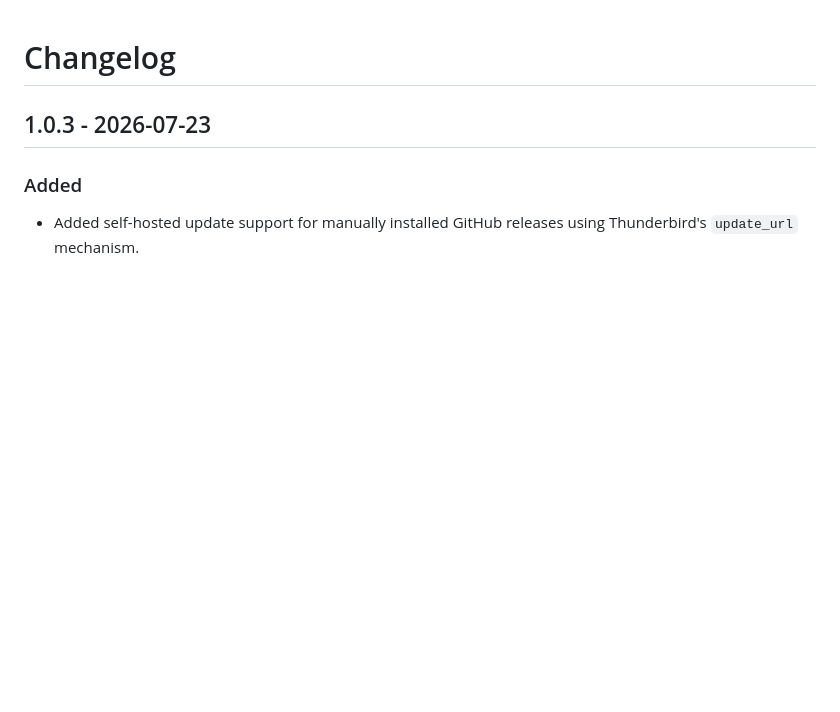
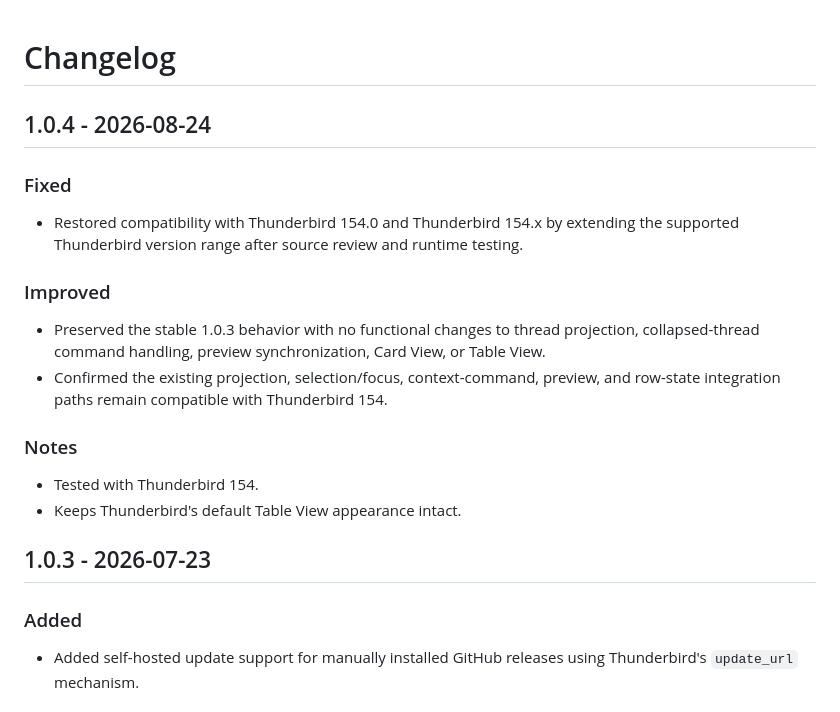
Before and after one commit to thiagonaalmeida/tn-thread-order, a Markdown page: CHANGELOG.md, the part around the change. Rendered like a GitHub page; blank space fills up the shorter version.

Commit message:
Update changelog for TN Thread Order 1.0.4

```diff
--- a/CHANGELOG.md
+++ b/CHANGELOG.md
@@ -1,4 +1,20 @@
 # Changelog
+
+## 1.0.4 - 2026-08-24
+
+### Fixed
+
+- Restored compatibility with Thunderbird 154.0 and Thunderbird 154.x by extending the supported Thunderbird version range after source review and runtime testing.
+
+### Improved
+
+- Preserved the stable 1.0.3 behavior with no functional changes to thread projection, collapsed-thread command handling, preview synchronization, Card View, or Table View.
+- Confirmed the existing projection, selection/focus, context-command, preview, and row-state integration paths remain compatible with Thunderbird 154.
+
+### Notes
+
+- Tested with Thunderbird 154.
+- Keeps Thunderbird's default Table View appearance intact.
 
 ## 1.0.3 - 2026-07-23
 
```
